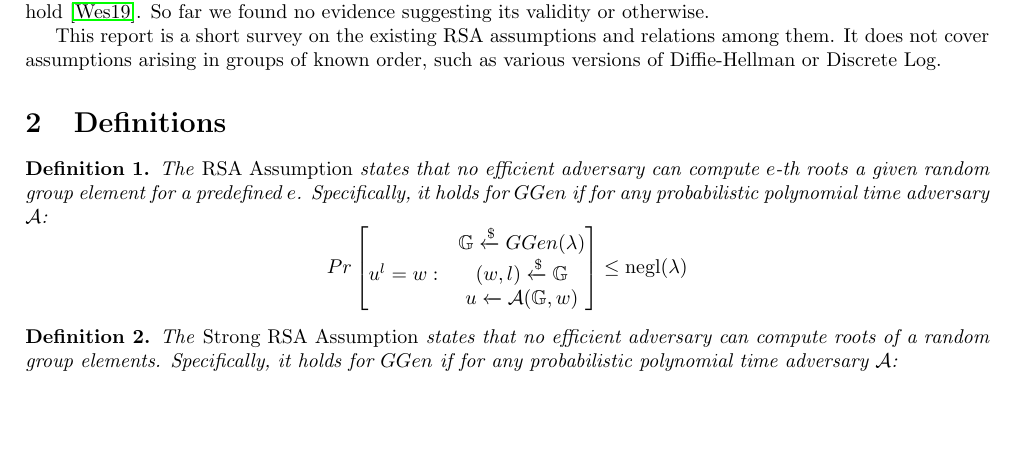
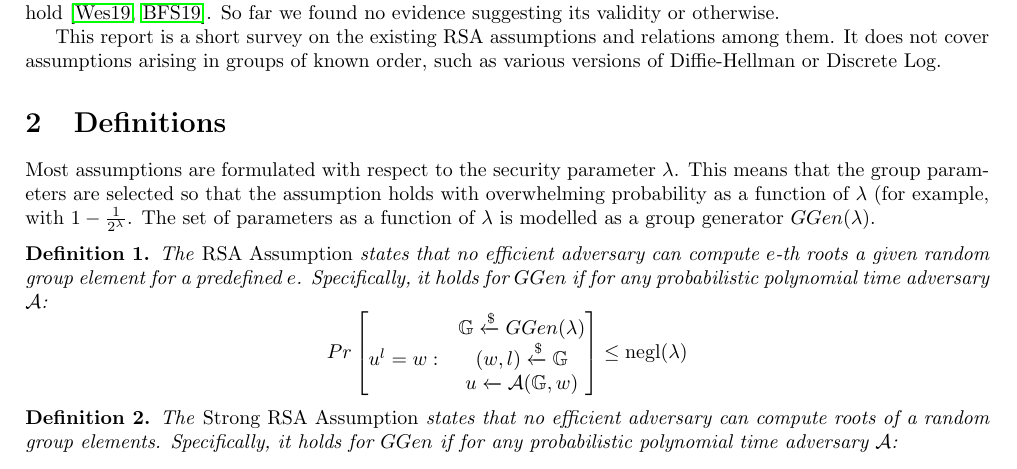
Before and after one commit to khovratovich/RSA, a LaTeX document (assumptions.tex): part of page 1 of 6, cut so that both start at the same text, the shorter picture padded with empty space. Compiled offline with pdfLaTeX.

Commit message:
Minor intro

```diff
--- a/assumptions.tex
+++ b/assumptions.tex
@@ -26,11 +26,13 @@ Only assumptions that have not been broken are listed here. However, the amount
 
 Several protocols that exploit the fact that the RSA group has unknown order for some parties has been recently carried out to other groups of unknown order~\cite{DBLP:conf/crypto/BonehBBF18,cryptoeprint:2019:1229}, particularly class groups~\cite{buchmann2001survey}. The latter is particularly interesting as finding the order of a class group is considered to be a hard problem without any secret setup like in RSA. Therefore, it is interesting whether various RSA assumptions also hold in other groups of unknown order.
 
-Ethereum Foundation is particularly interested in the research on the Adaptive Root assumption, as it is necessary for the Wesolowski VDF protocol as well as for an efficient polynomial commitment protocol to hold~\cite{DBLP:conf/eurocrypt/Wesolowski19}. So far we found no evidence suggesting its validity or otherwise.
+Ethereum Foundation is particularly interested in the research on the Adaptive Root assumption, as it is necessary for the Wesolowski VDF protocol as well as for an efficient polynomial commitment protocol to hold~\cite{DBLP:conf/eurocrypt/Wesolowski19,cryptoeprint:2019:1229}. So far we found no evidence suggesting its validity or otherwise.
 
 This report is a short survey on the existing RSA assumptions and relations among them. It does not cover assumptions arising in  groups of known order, such as various versions of Diffie-Hellman or Discrete Log.
 
 \section{Definitions}
+
+Most assumptions are formulated with respect to the security parameter $\lambda$. This means that the group parameters are selected so that the assumption holds with overwhelming probability as a function of $\lambda$ (for example, with $1-\frac{1}{2^{\lambda}}$. The set of parameters as a function of $\lambda$ is modelled as a group generator $GGen(\lambda)$.
 
 \begin{definition}
 The \emph{RSA Assumption} states that no
```
